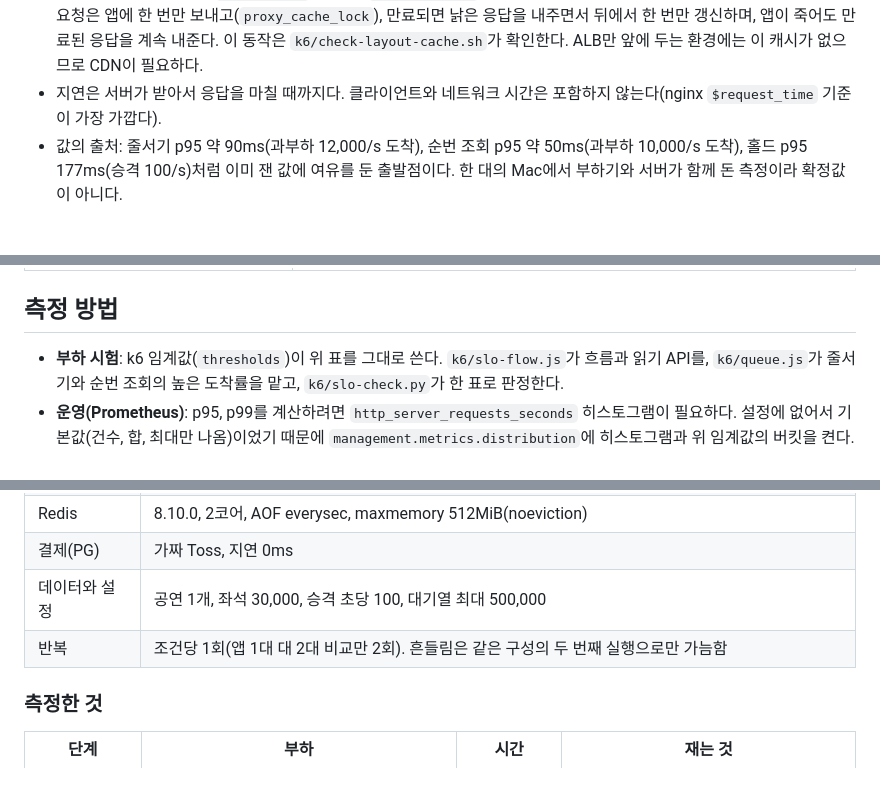
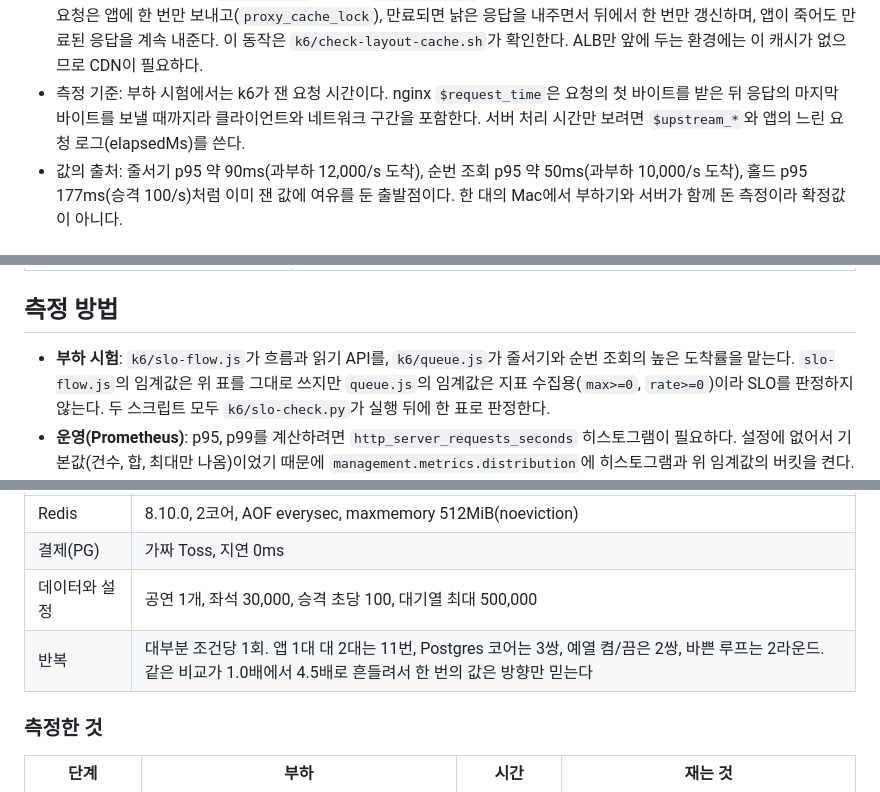
Before and after one commit to KTH1007/ticket-rush, a Markdown page: docs/slo.md, 3 parts joined by grey strips. Drawn GitHub-style.

```diff
--- a/docs/slo.md
+++ b/docs/slo.md
@@ -34,7 +34,7 @@
 - 결제와 취소는 Toss 호출을 포함해서 가용성을 낮게 잡았다. PG 장애로 인한 503은 실패로 세되, 원인을 따로 보려고 `PAYMENT_GATEWAY_UNAVAILABLE`을 구분해 본다.
 - 좌석 배치는 응답이 크다(gzip 250KB, 풀면 2.5MB). 부하 시험에서는 본문을 풀지 않고 버려서 서버 응답과 전송 시간만 잰다. 본문을 풀면 부하기가 병목이 되어 같은 서버가 TTFB 65ms인데 총 1.5초로 나온다. 사용자 쪽 다운로드 시간은 회선에 달려 SLO에 넣지 않는다.
 - 좌석 배치는 사용자가 들어올 때 **한 번** 내려받고 이후에는 `ETag`와 `Cache-Control`로 클라이언트가 캐시하는 것을 전제로 한다. 그래도 새 사용자는 한 번씩 내려받고, 앱은 이 응답을 내는 데 요청당 CPU 약 20ms를 쓴다(좌석 상태의 약 17배). 그래서 nginx가 앞단 캐시(`proxy_cache`)로 앱의 `Cache-Control`(60초)을 따라 응답을 들고 있다. 캐시가 빈 순간의 동시 요청은 앱에 한 번만 보내고(`proxy_cache_lock`), 만료되면 낡은 응답을 내주면서 뒤에서 한 번만 갱신하며, 앱이 죽어도 만료된 응답을 계속 내준다. 이 동작은 `k6/check-layout-cache.sh`가 확인한다. ALB만 앞에 두는 환경에는 이 캐시가 없으므로 CDN이 필요하다.
-- 지연은 서버가 받아서 응답을 마칠 때까지다. 클라이언트와 네트워크 시간은 포함하지 않는다(nginx `$request_time` 기준이 가장 가깝다).
+- 측정 기준: 부하 시험에서는 k6가 잰 요청 시간이다. nginx `$request_time`은 요청의 첫 바이트를 받은 뒤 응답의 마지막 바이트를 보낼 때까지라 클라이언트와 네트워크 구간을 포함한다. 서버 처리 시간만 보려면 `$upstream_*`와 앱의 느린 요청 로그(elapsedMs)를 쓴다.
 - 값의 출처: 줄서기 p95 약 90ms(과부하 12,000/s 도착), 순번 조회 p95 약 50ms(과부하 10,000/s 도착), 홀드 p95 177ms(승격 100/s)처럼 이미 잰 값에 여유를 둔 출발점이다. 한 대의 Mac에서 부하기와 서버가 함께 돈 측정이라 확정값이 아니다.
 
 ## 의도된 거절을 실패로 세지 않는 이유
@@ -58,7 +58,7 @@
 
 ## 측정 방법
 
-- **부하 시험**: k6 임계값(`thresholds`)이 위 표를 그대로 쓴다. `k6/slo-flow.js`가 흐름과 읽기 API를, `k6/queue.js`가 줄서기와 순번 조회의 높은 도착률을 맡고, `k6/slo-check.py`가 한 표로 판정한다.
+- **부하 시험**: `k6/slo-flow.js`가 흐름과 읽기 API를, `k6/queue.js`가 줄서기와 순번 조회의 높은 도착률을 맡는다. `slo-flow.js`의 임계값은 위 표를 그대로 쓰지만 `queue.js`의 임계값은 지표 수집용(`max>=0`, `rate>=0`)이라 SLO를 판정하지 않는다. 두 스크립트 모두 `k6/slo-check.py`가 실행 뒤에 한 표로 판정한다.
 - **운영(Prometheus)**: p95, p99를 계산하려면 `http_server_requests_seconds` 히스토그램이 필요하다. 설정에 없어서 기본값(건수, 합, 최대만 나옴)이었기 때문에 `management.metrics.distribution`에 히스토그램과 위 임계값의 버킷을 켠다.
 - **느린 요청 추적**: nginx 접근 로그(느린 요청과 서버 오류만, `$request_time`과 `$upstream_*`)와 앱의 느린 요청 로그를 요청 id로 잇고 `k6/slow-requests.py`가 표로 낸다. 읽는 법과 ALB 필드 대응은 `docs/slow-requests.md`에 있다.
 
@@ -89,7 +89,7 @@
 | Redis | 8.10.0, 2코어, AOF everysec, maxmemory 512MiB(noeviction) |
 | 결제(PG) | 가짜 Toss, 지연 0ms |
 | 데이터와 설정 | 공연 1개, 좌석 30,000, 승격 초당 100, 대기열 최대 500,000 |
-| 반복 | 조건당 1회(앱 1대 대 2대 비교만 2회). 흔들림은 같은 구성의 두 번째 실행으로만 가늠함 |
+| 반복 | 대부분 조건당 1회. 앱 1대 대 2대는 11번, Postgres 코어는 3쌍, 예열 켬/끔은 2쌍, 바쁜 루프는 2라운드. 같은 비교가 1.0배에서 4.5배로 흔들려서 한 번의 값은 방향만 믿는다 |
 
 ### 측정한 것
 
```
Also changed, not shown: other parts of docs/slo.md (+4 -1 lines), README.md (+2 -2 lines).
